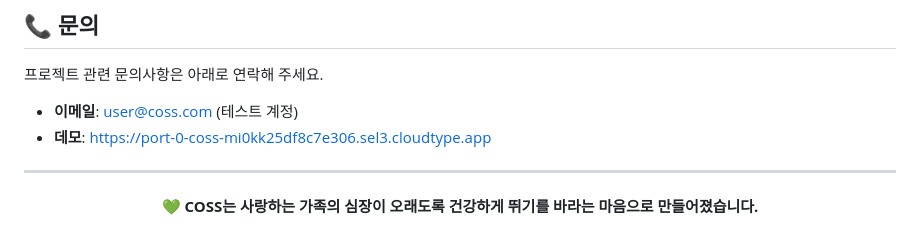
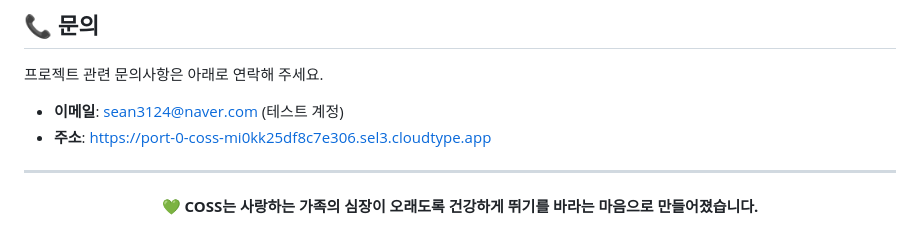
Before and after one commit to boongbang/Contest, a Markdown page: README.md, the part around the change. Drawn GitHub-style.

```diff
--- a/README.md
+++ b/README.md
@@ -662,8 +662,8 @@ coss/
 
 프로젝트 관련 문의사항은 아래로 연락해 주세요.
 
-- **이메일**: user@coss.com (테스트 계정)
-- **데모**: https://port-0-coss-mi0kk25df8c7e306.sel3.cloudtype.app
+- **이메일**: sean3124@naver.com (테스트 계정)
+- **주소**: https://port-0-coss-mi0kk25df8c7e306.sel3.cloudtype.app
 
 ---
 
```
